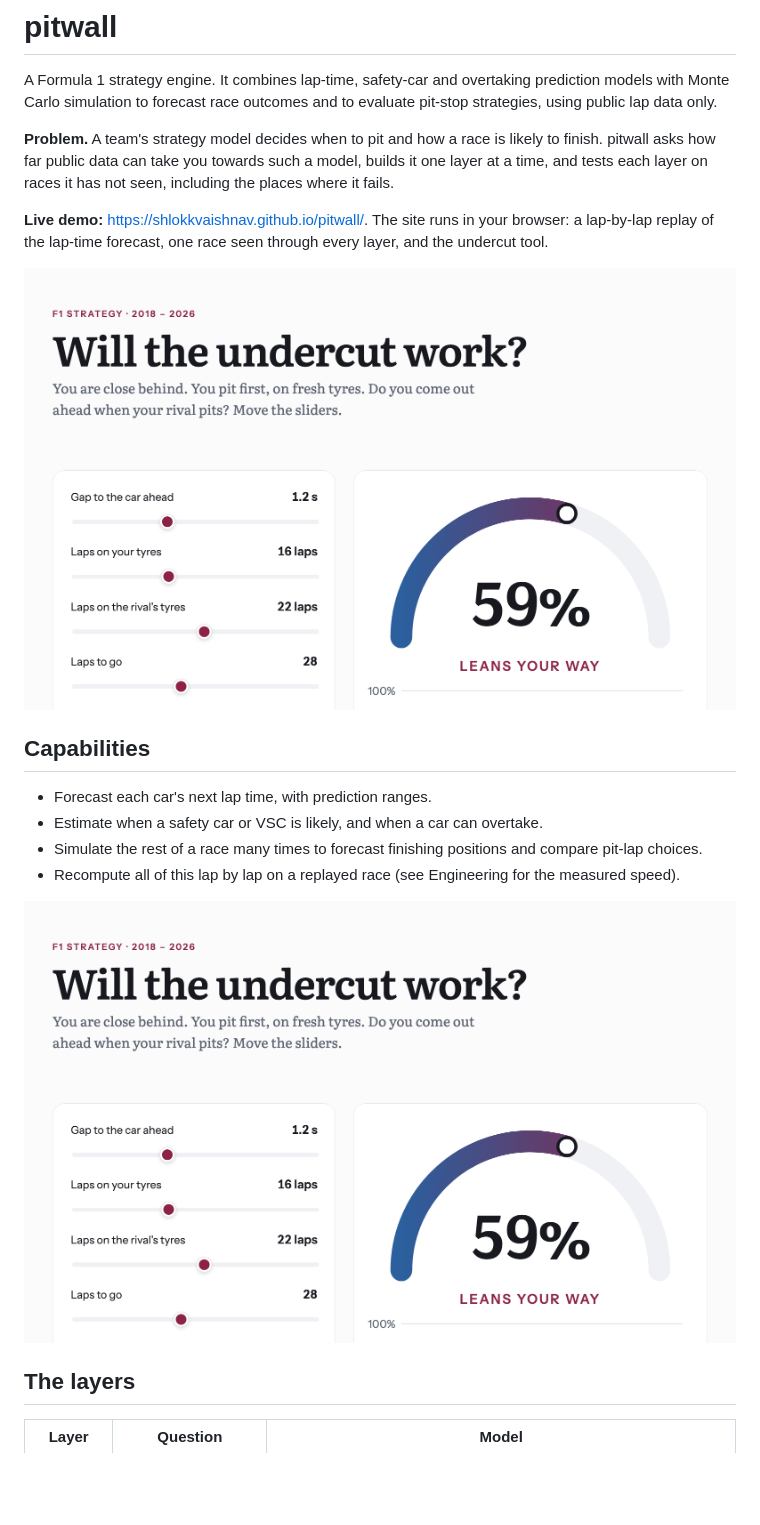
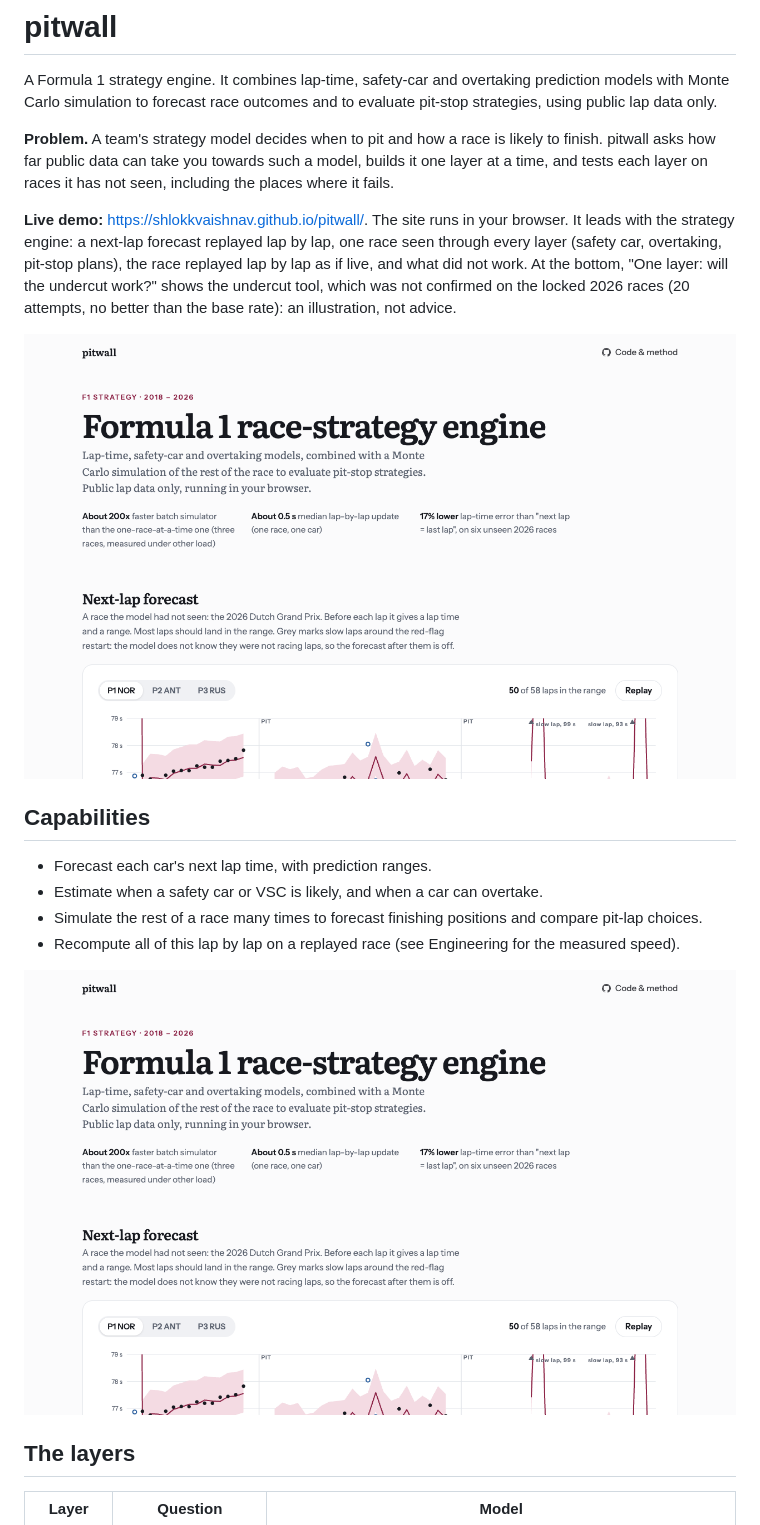
Before and after one commit to shlokkvaishnav/pitwall, a Markdown page: README.md, the part around the change. GitHub-like rendering; pictures changed too: docs/site.png; blank space fills up the shorter version.

Commit message:
README: match the live demo's feature list and refresh the site screenshot

```diff
--- a/README.md
+++ b/README.md
@@ -7,8 +7,11 @@ simulation to forecast race outcomes and to evaluate pit-stop strategies, using
 data can take you towards such a model, builds it one layer at a time, and tests each layer on races it has not seen,
 including the places where it fails.
 
-**Live demo:** <https://shlokkvaishnav.github.io/pitwall/>. The site runs in your browser: a lap-by-lap replay of the
-lap-time forecast, one race seen through every layer, and the undercut tool.
+**Live demo:** <https://shlokkvaishnav.github.io/pitwall/>. The site runs in your browser. It leads with the strategy engine: a
+next-lap forecast replayed lap by lap, one race seen through every layer (safety car, overtaking, pit-stop plans), the
+race replayed lap by lap as if live, and what did not work. At the bottom, "One layer: will the undercut work?" shows the
+undercut tool, which was not confirmed on the locked 2026 races (20 attempts, no better than the base rate): an
+illustration, not advice.
 
 [![The pitwall site](docs/site.png)](https://shlokkvaishnav.github.io/pitwall/)
 
```
